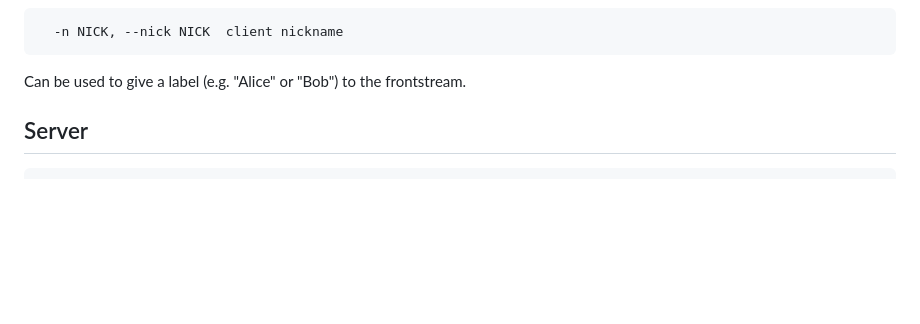
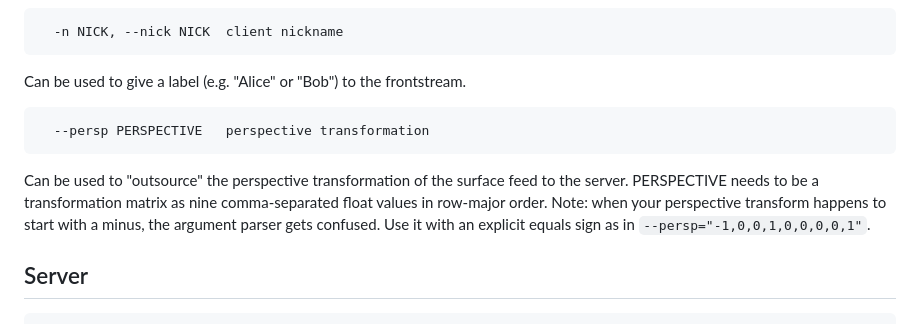
Before and after one commit to floe/surfacecast, a Markdown page: README.md, the part around the change. Rendered like a GitHub page; blank space fills up the shorter version.

````diff
--- a/README.md
+++ b/README.md
@@ -67,6 +67,11 @@ If you want to use a different STUN server than the default (stun://stun.l.googl
 ```
 Can be used to give a label (e.g. "Alice" or "Bob") to the frontstream.
 
+```
+  --persp PERSPECTIVE   perspective transformation
+```
+Can be used to "outsource" the perspective transformation of the surface feed to the server. PERSPECTIVE needs to be a transformation matrix as nine comma-separated float values in row-major order. Note: when your perspective transform happens to start with a minus, the argument parser gets confused. Use it with an explicit equals sign as in `--persp="-1,0,0,1,0,0,0,0,1"`.
+
 ## Server
 
 ```
````
